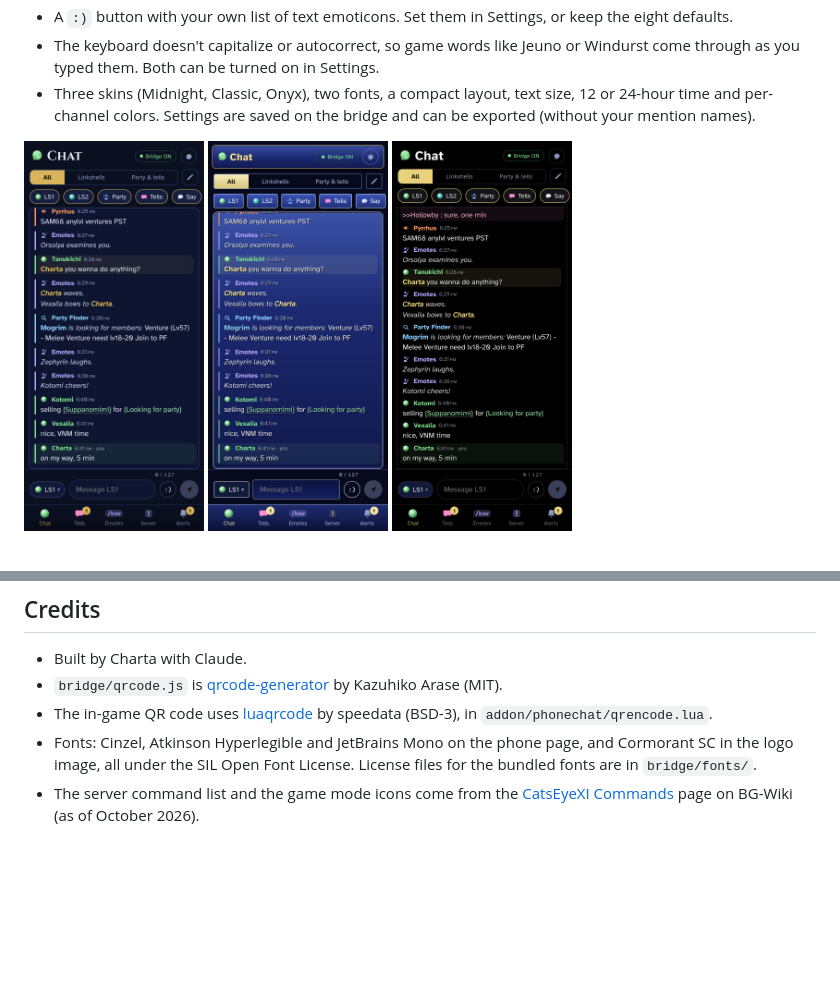
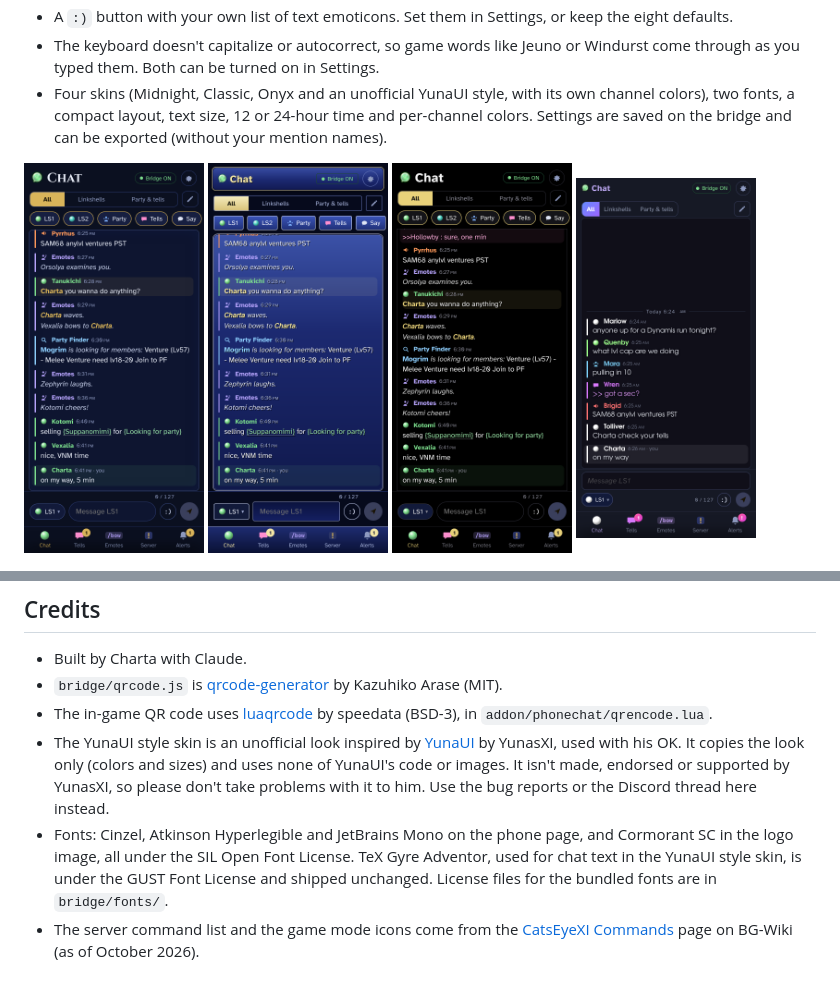
Before and after one commit to charta7/phonechatXI, a Markdown page: README.md, 2 parts joined by grey strips. GitHub-like rendering; pictures changed too: docs/screenshots/skin-yuna.png (added); blank space fills up the shorter version.

```diff
--- a/README.md
+++ b/README.md
@@ -43,12 +43,13 @@ Tested on a Steam Deck and on Windows 11, with an iPhone.
 - An Alerts tab: Populox's VNM alerts, one card per VNM, with a 10 minute countdown from Populox's first message (the 5 minute warning doesn't change it), then POP! for a minute, mentions, server notices and, if you turn it on, bazaar visits. Tap × to clear one.
 - A `:)` button with your own list of text emoticons. Set them in Settings, or keep the eight defaults.
 - The keyboard doesn't capitalize or autocorrect, so game words like Jeuno or Windurst come through as you typed them. Both can be turned on in Settings.
-- Three skins (Midnight, Classic, Onyx), two fonts, a compact layout, text size, 12 or 24-hour time and per-channel colors. Settings are saved on the bridge and can be exported (without your mention names).
+- Four skins (Midnight, Classic, Onyx and an unofficial YunaUI style, with its own channel colors), two fonts, a compact layout, text size, 12 or 24-hour time and per-channel colors. Settings are saved on the bridge and can be exported (without your mention names).
 
 <p>
   <img src="docs/screenshots/skin-midnight.png" width="180" alt="Midnight skin">
   <img src="docs/screenshots/skin-classic.png" width="180" alt="Classic skin">
   <img src="docs/screenshots/skin-onyx.png" width="180" alt="Onyx skin">
+  <img src="docs/screenshots/skin-yuna.png" width="180" alt="YunaUI style skin">
 </p>
 
 <p>
@@ -224,5 +225,6 @@ phonechatXI is for chat: reading it on your phone and typing messages without fi
 - Built by Charta with Claude.
 - `bridge/qrcode.js` is [qrcode-generator](https://github.com/kazuhikoarase/qrcode-generator) by Kazuhiko Arase (MIT).
 - The in-game QR code uses [luaqrcode](https://github.com/speedata/luaqrcode) by speedata (BSD-3), in `addon/phonechat/qrencode.lua`.
-- Fonts: Cinzel, Atkinson Hyperlegible and JetBrains Mono on the phone page, and Cormorant SC in the logo image, all under the SIL Open Font License. License files for the bundled fonts are in `bridge/fonts/`.
+- The YunaUI style skin is an unofficial look inspired by [YunaUI](https://github.com/YunasXI/yunaui) by YunasXI, used with his OK. It copies the look only (colors and sizes) and uses none of YunaUI's code or images. It isn't made, endorsed or supported by YunasXI, so please don't take problems with it to him. Use the bug reports or the Discord thread here instead.
+- Fonts: Cinzel, Atkinson Hyperlegible and JetBrains Mono on the phone page, and Cormorant SC in the logo image, all under the SIL Open Font License. TeX Gyre Adventor, used for chat text in the YunaUI style skin, is under the GUST Font License and shipped unchanged. License files for the bundled fonts are in `bridge/fonts/`.
 - The server command list and the game mode icons come from the [CatsEyeXI Commands](https://www.bg-wiki.com/ffxi/CatsEyeXI_Commands) page on BG-Wiki (as of October 2026).
```
Also changed, not shown: CHANGELOG.md (+1 -0 lines), 6 other files.
